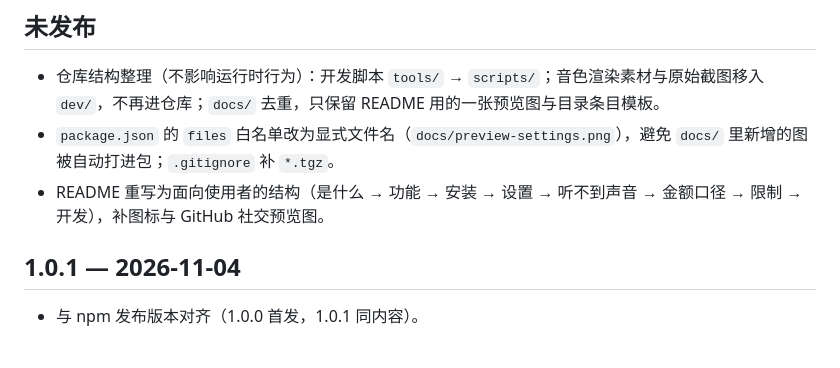
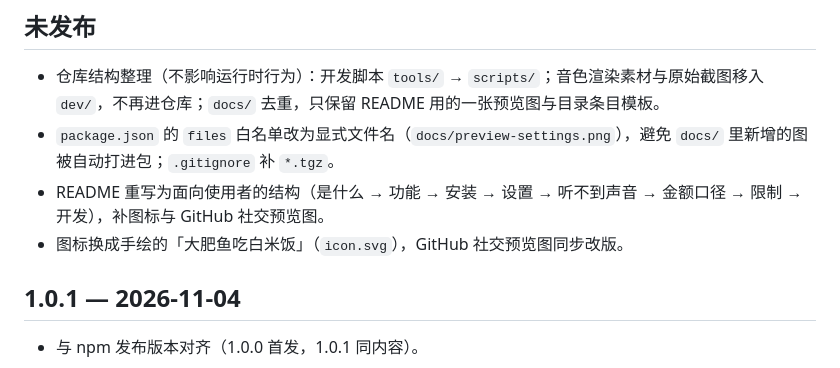
Before and after one commit to gongfpp/dsh-cost-voice, a Markdown page: CHANGELOG.md, the part around the change. GitHub-like rendering.

Commit message:
chore(icon): 图标改为手绘「大肥鱼吃白米饭」，社交预览图同步改版
icon.svg 改为大鱼 + 白米饭碗 + 筷子；docs/social-preview.svg 复用同一图形重新排版，PNG 重新栅格化。README 图标补 alt。

```diff
--- a/CHANGELOG.md
+++ b/CHANGELOG.md
@@ -5,6 +5,7 @@
 - 仓库结构整理（不影响运行时行为）：开发脚本 `tools/` → `scripts/`；音色渲染素材与原始截图移入 `dev/`，不再进仓库；`docs/` 去重，只保留 README 用的一张预览图与目录条目模板。
 - `package.json` 的 `files` 白名单改为显式文件名（`docs/preview-settings.png`），避免 `docs/` 里新增的图被自动打进包；`.gitignore` 补 `*.tgz`。
 - README 重写为面向使用者的结构（是什么 → 功能 → 安装 → 设置 → 听不到声音 → 金额口径 → 限制 → 开发），补图标与 GitHub 社交预览图。
+- 图标换成手绘的「大肥鱼吃白米饭」（`icon.svg`），GitHub 社交预览图同步改版。
 
 ## 1.0.1 — 2026-11-04
 
```
Also changed, not shown: README.md (+1 -1 lines), docs/social-preview.png, 2 other files.
